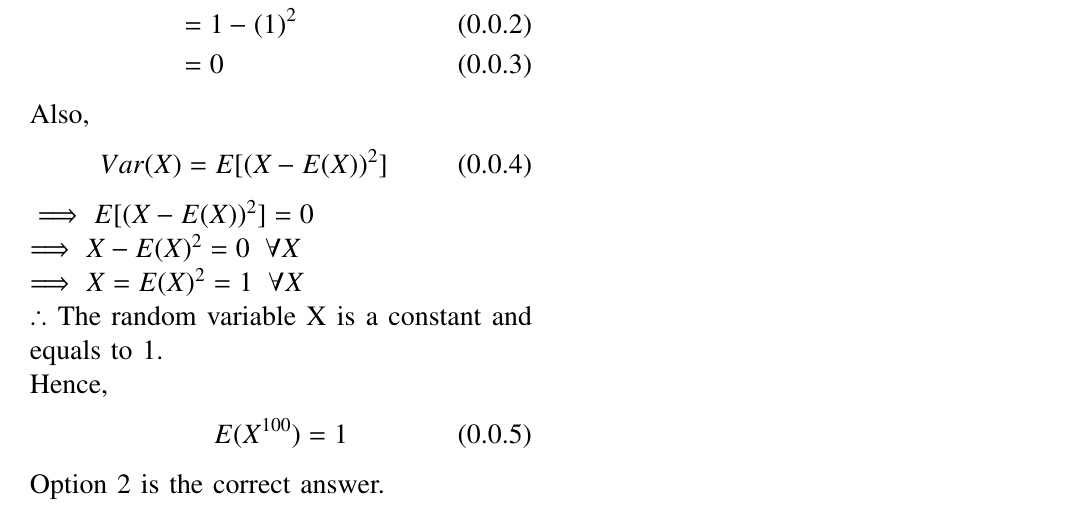
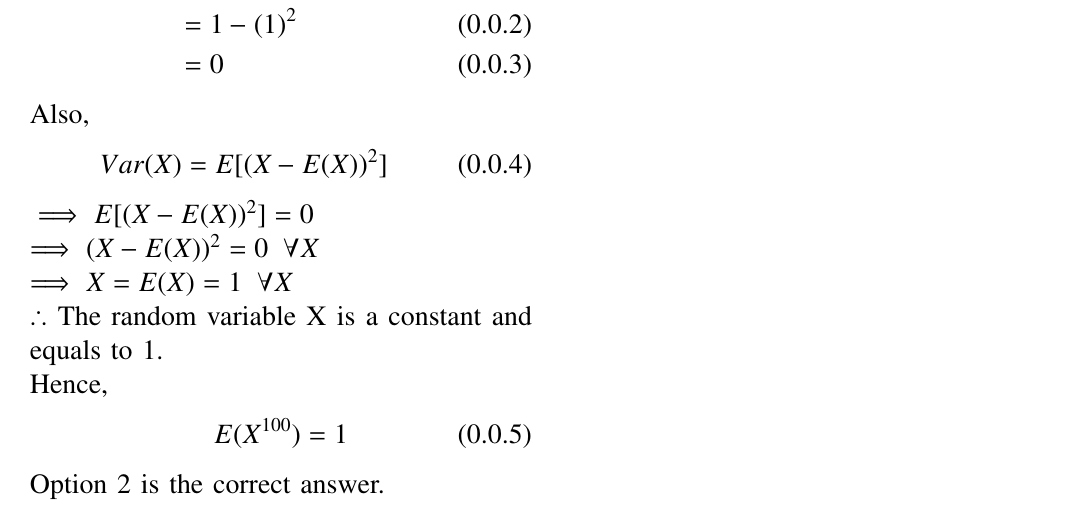
Before and after one commit to spdanda/AI1103, a LaTeX paper (Challenging Problem1/main.tex): part of the page, cut so that both start at the same text. Compiled offline with pdfLaTeX.

Commit message:
Update main.tex

```diff
--- a/Challenging Problem1/main.tex
+++ b/Challenging Problem1/main.tex
@@ -157,8 +157,8 @@ Also,
     Var(X) &= E[(X-E(X))^2]
 \end{align}
 $\implies  E[(X-E(X))^2] = 0$\\
-$\implies  X-E(X)^2=0\;\; \forall X$\\
-$\implies  X= E(X)^2 =1 \;\; \forall X$\\
+$\implies  (X-E(X))^2=0\;\; \forall X$\\
+$\implies  X= E(X) =1 \;\; \forall X$\\
 $\therefore$ The random variable X is a constant and equals to 1.\\
 Hence,
 \begin{align}
```
